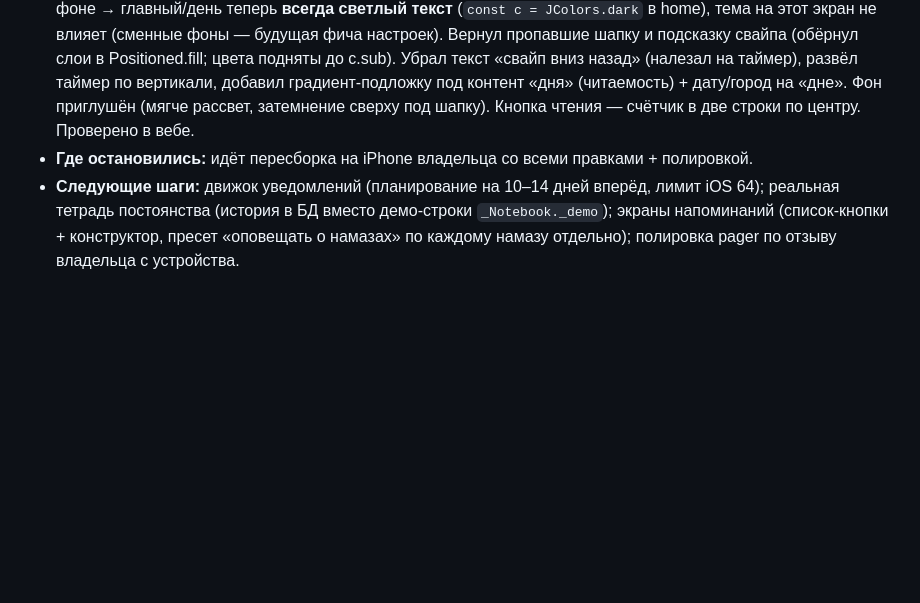
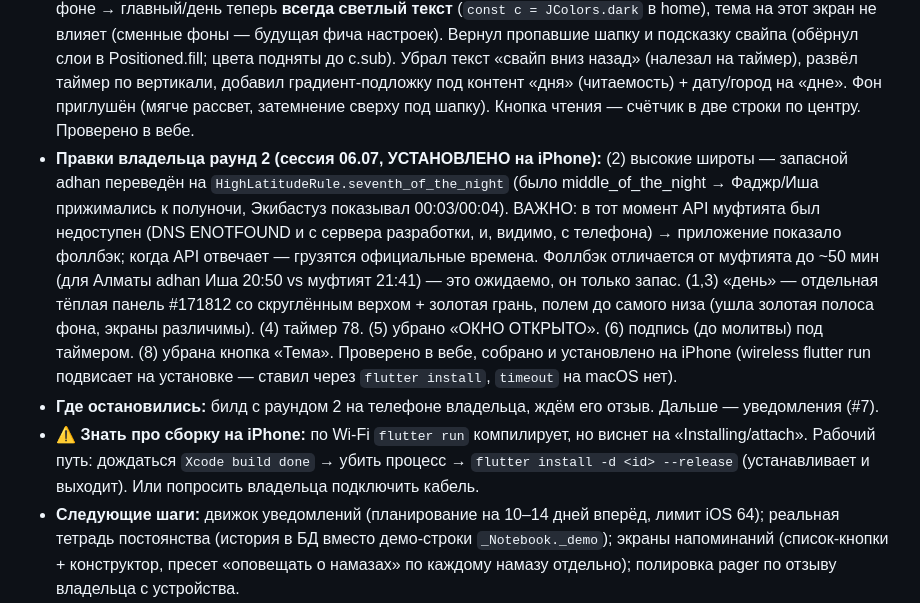
Before and after one commit to Muahhidun/Jadwal, a Markdown page: CLAUDE.md, the part around the change. GitHub-like rendering; blank space fills up the shorter version.

Commit message:
Статус: раунд 2 правок установлен на iPhone; уведомления — следующее

```diff
--- a/CLAUDE.md
+++ b/CLAUDE.md
@@ -30,6 +30,8 @@
 - **Сделано (правки владельца, сессия 05.07):** (1) геолокация geolocator + справочник 5695 пунктов ДУМК (tools/fetch_cities.py → assets/data/cities.json), авто-определение ближайшего города; (2) тап по городу → city_picker.dart (авто/поиск/список), онбординг-шаг тоже; (3) тап по дате → хиджра⇄григориан (сохраняется); (4) таймер посекундный Ч:ММ:СС; (6) счётчик повторов на кнопке чтения («1 раз/3 раза Дальше»). Модель города — координаты вместо индекса (kCities удалён, есть kDefaultCity/kMajorCities). Проверено в вебе на реальных данных Алматы.
 - **Правка №5 (СДЕЛАНА):** главный↔день теперь вертикальная лента-скролл за пальцем (не шторка). `screens/home.dart` переписан как pager: AnimationController `_p` 0..1 через onVerticalDrag + fling-snap; общие элементы `_HeroTimer` (центр→верх) и `_HeroTimes` (морфинг 3+3→ряд из 6); слои `_HomeLayer` (уезжает вверх) и `_DayLayer` (въезжает снизу); `screens/scene_background.dart` — художественный фон на 2 экрана (ночь→рассвет, звёзды, полумесяц, параллакс), задел под сменные фоны в настройках темы. `day.dart` удалён (роль в pager). Геройские слои в IgnorePointer (иначе перехватывали тапы). Проверено в вебе: переход и морфинг работают в обе стороны. **Полировка на будущее:** контраст шапки на арт-фоне (сделана тень), возможно нужен верхний скрим; дата на «дне» не показана (только в шапке главного).
 - **Полировка pager (сессия 06.07, по скринам владельца):** на светлой теме текст был невидим на ночном фоне → главный/день теперь **всегда светлый текст** (`const c = JColors.dark` в home), тема на этот экран не влияет (сменные фоны — будущая фича настроек). Вернул пропавшие шапку и подсказку свайпа (обёрнул слои в Positioned.fill; цвета подняты до c.sub). Убрал текст «свайп вниз назад» (налезал на таймер), развёл таймер по вертикали, добавил градиент-подложку под контент «дня» (читаемость) + дату/город на «дне». Фон приглушён (мягче рассвет, затемнение сверху под шапку). Кнопка чтения — счётчик в две строки по центру. Проверено в вебе.
-- **Где остановились:** идёт пересборка на iPhone владельца со всеми правками + полировкой.
+- **Правки владельца раунд 2 (сессия 06.07, УСТАНОВЛЕНО на iPhone):** (2) высокие широты — запасной adhan переведён на `HighLatitudeRule.seventh_of_the_night` (было middle_of_the_night → Фаджр/Иша прижимались к полуночи, Экибастуз показывал 00:03/00:04). ВАЖНО: в тот момент API муфтията был недоступен (DNS ENOTFOUND и с сервера разработки, и, видимо, с телефона) → приложение показало фоллбэк; когда API отвечает — грузятся официальные времена. Фоллбэк отличается от муфтията до ~50 мин (для Алматы adhan Иша 20:50 vs муфтият 21:41) — это ожидаемо, он только запас. (1,3) «день» — отдельная тёплая панель #171812 со скруглённым верхом + золотая грань, полем до самого низа (ушла золотая полоса фона, экраны различимы). (4) таймер 78. (5) убрано «ОКНО ОТКРЫТО». (6) подпись (до молитвы) под таймером. (8) убрана кнопка «Тема». Проверено в вебе, собрано и установлено на iPhone (wireless flutter run подвисает на установке — ставил через `flutter install`, `timeout` на macOS нет).
+- **Где остановились:** билд с раундом 2 на телефоне владельца, ждём его отзыв. Дальше — уведомления (#7).
+- **⚠️ Знать про сборку на iPhone:** по Wi-Fi `flutter run` компилирует, но виснет на «Installing/attach». Рабочий путь: дождаться `Xcode build done` → убить процесс → `flutter install -d <id> --release` (устанавливает и выходит). Или попросить владельца подключить кабель.
 - **Следующие шаги:** движок уведомлений (планирование на 10–14 дней вперёд, лимит iOS 64); реальная тетрадь постоянства (история в БД вместо демо-строки `_Notebook._demo`); экраны напоминаний (список-кнопки + конструктор, пресет «оповещать о намазах» по каждому намазу отдельно); полировка pager по отзыву владельца с устройства.
 - **Ждём от владельца:** позже — проверка контента у специалиста; аккаунты сторов перед публикацией; освободить 30–40 ГБ на диске под разработку.
```
